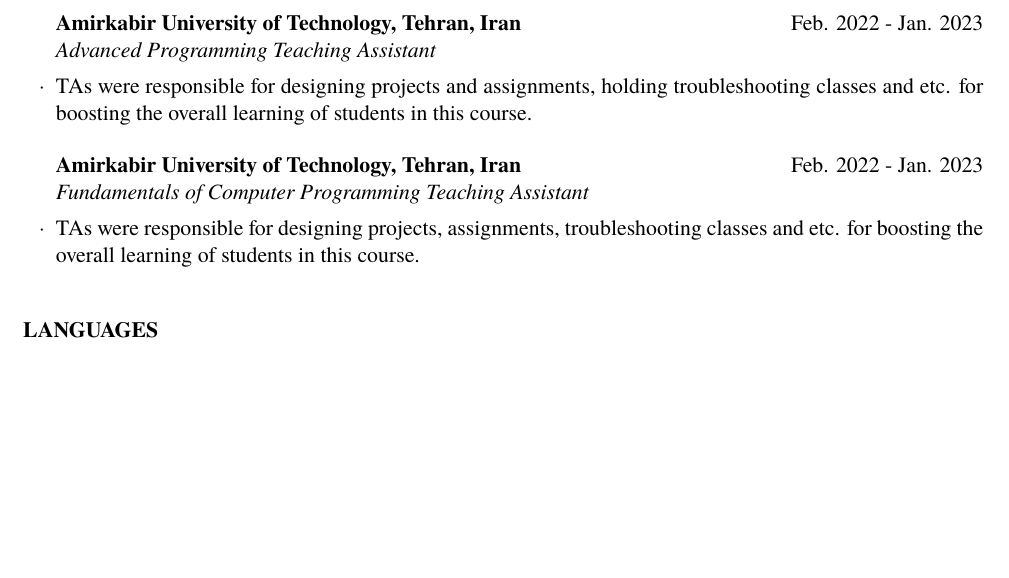
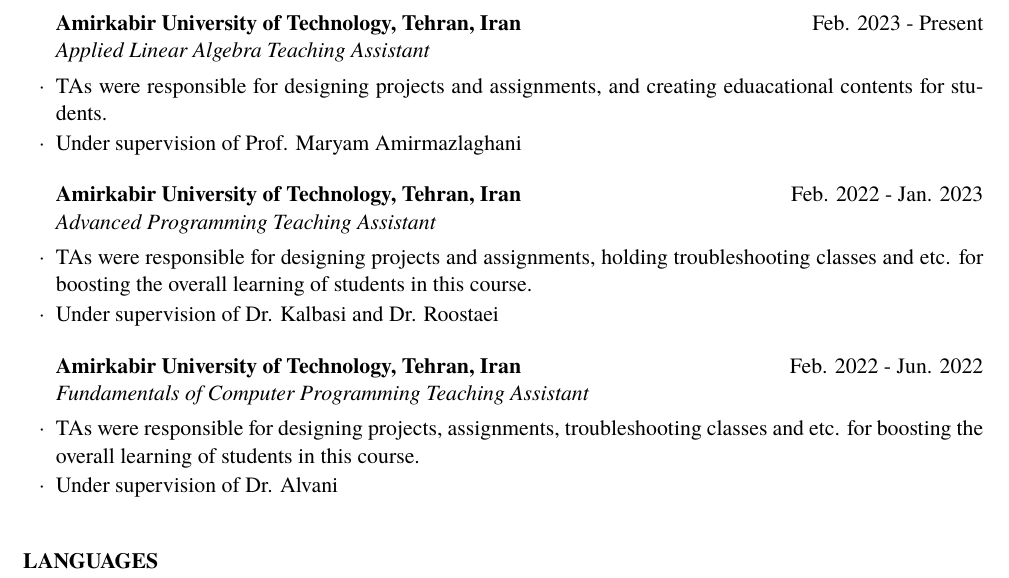
Before and after one commit to SepehrNoey/LaTeX-Resume, a LaTeX CV (resume.tex): part of page 2 of 2, cut so that both start at the same text, the shorter picture padded with empty space. Compiled offline with XeLaTeX.

Commit message:
feat: TA item added

```diff
--- a/resume.tex
+++ b/resume.tex
@@ -66,14 +66,21 @@
 
 \newpage
 
+    \begin{rSubsection}{Amirkabir University of Technology, Tehran, Iran}{Feb. 2023 - Present}{Applied Linear Algebra Teaching Assistant}{}
+     \item TAs were responsible for designing projects and assignments, and creating eduacational contents for students.
+     \item Under supervision of Prof. Maryam Amirmazlaghani
+    \end{rSubsection}
+
     \begin{rSubsection}{Amirkabir University of Technology, Tehran, Iran}{Feb. 2022 - Jan. 2023}{Advanced Programming Teaching Assistant}{}
      \item TAs were responsible for designing projects and assignments, holding troubleshooting classes and etc. for boosting the overall learning of
      students in this course.
+     \item Under supervision of Dr. Kalbasi and Dr. Roostaei
     \end{rSubsection}
 
-    \begin{rSubsection}{Amirkabir University of Technology, Tehran, Iran}{Feb. 2022 - Jan. 2023}{Fundamentals of Computer Programming Teaching Assistant}{}
+    \begin{rSubsection}{Amirkabir University of Technology, Tehran, Iran}{Feb. 2022 - Jun. 2022}{Fundamentals of Computer Programming Teaching Assistant}{}
      \item TAs were responsible for designing projects, assignments, troubleshooting classes and etc. for boosting the overall learning of
      students in this course.
+     \item Under supervision of Dr. Alvani
     \end{rSubsection}
 
 \end{rSection}
```
Also changed, not shown: resume.pdf, 2 other files.
